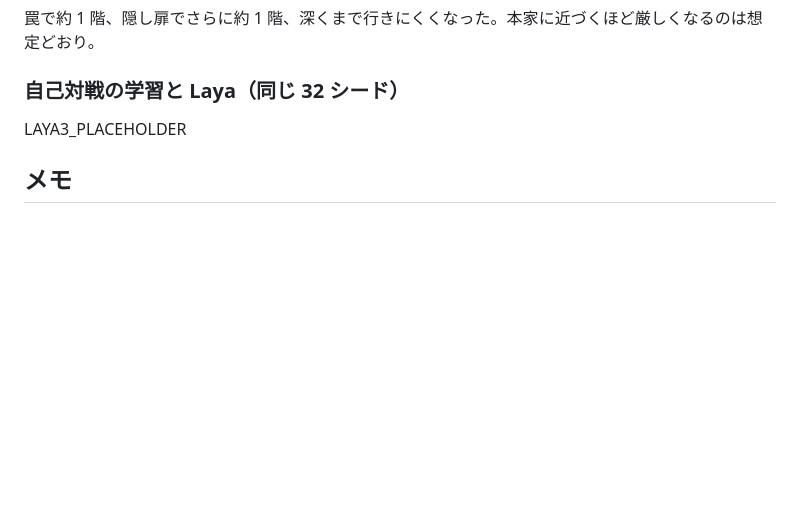
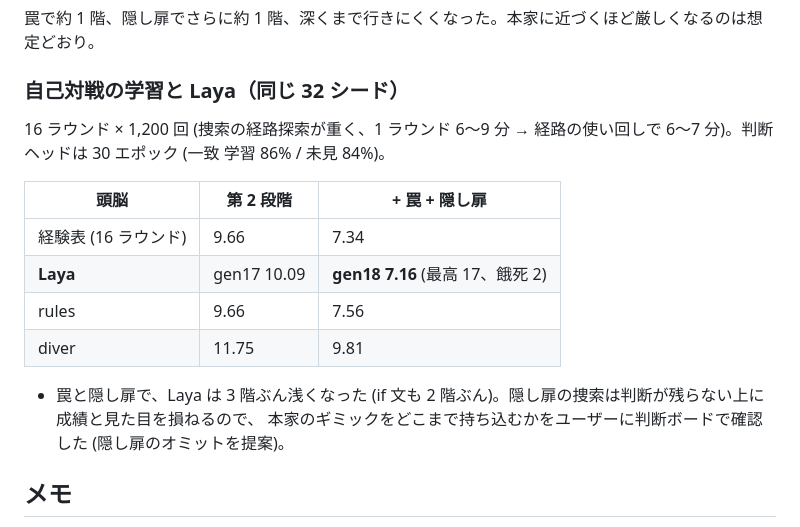
Before and after one commit to satkur/laya-rogue, a Markdown page: NOTES.md, the part around the change. Drawn GitHub-style; blank space fills up the shorter version.

Commit message:
NOTES 9 章: 罠・隠し扉入りの学習結果 (gen18 7.16 階、diver 9.81)

```diff
--- a/NOTES.md
+++ b/NOTES.md
@@ -432,7 +432,18 @@ rnd(10) < 階 のとき rnd(階 / 4) + 1 個、踏むまで見えない。踏ん
 
 ### 自己対戦の学習と Laya（同じ 32 シード）
 
-LAYA3_PLACEHOLDER
+16 ラウンド × 1,200 回 (捜索の経路探索が重く、1 ラウンド 6〜9 分 → 経路の使い回しで 6〜7 分)。判断ヘッドは 30 エポック (一致 学習 86% / 未見 84%)。
+
+| 頭脳 | 第 2 段階 | + 罠 + 隠し扉 |
+|---|---|---|
+| 経験表 (16 ラウンド) | 9.66 | 7.34 |
+| **Laya** | gen17 10.09 | **gen18 7.16** (最高 17、餓死 2) |
+| rules | 9.66 | 7.56 |
+| diver | 11.75 | 9.81 |
+
+- 罠と隠し扉で、Laya は 3 階ぶん浅くなった (if 文も 2 階ぶん)。隠し扉の捜索は判断が残らない上に成績と見た目を損ねるので、
+  本家のギミックをどこまで持ち込むかをユーザーに判断ボードで確認した (隠し扉のオミットを提案)。
+
 
 ## メモ
 
```
